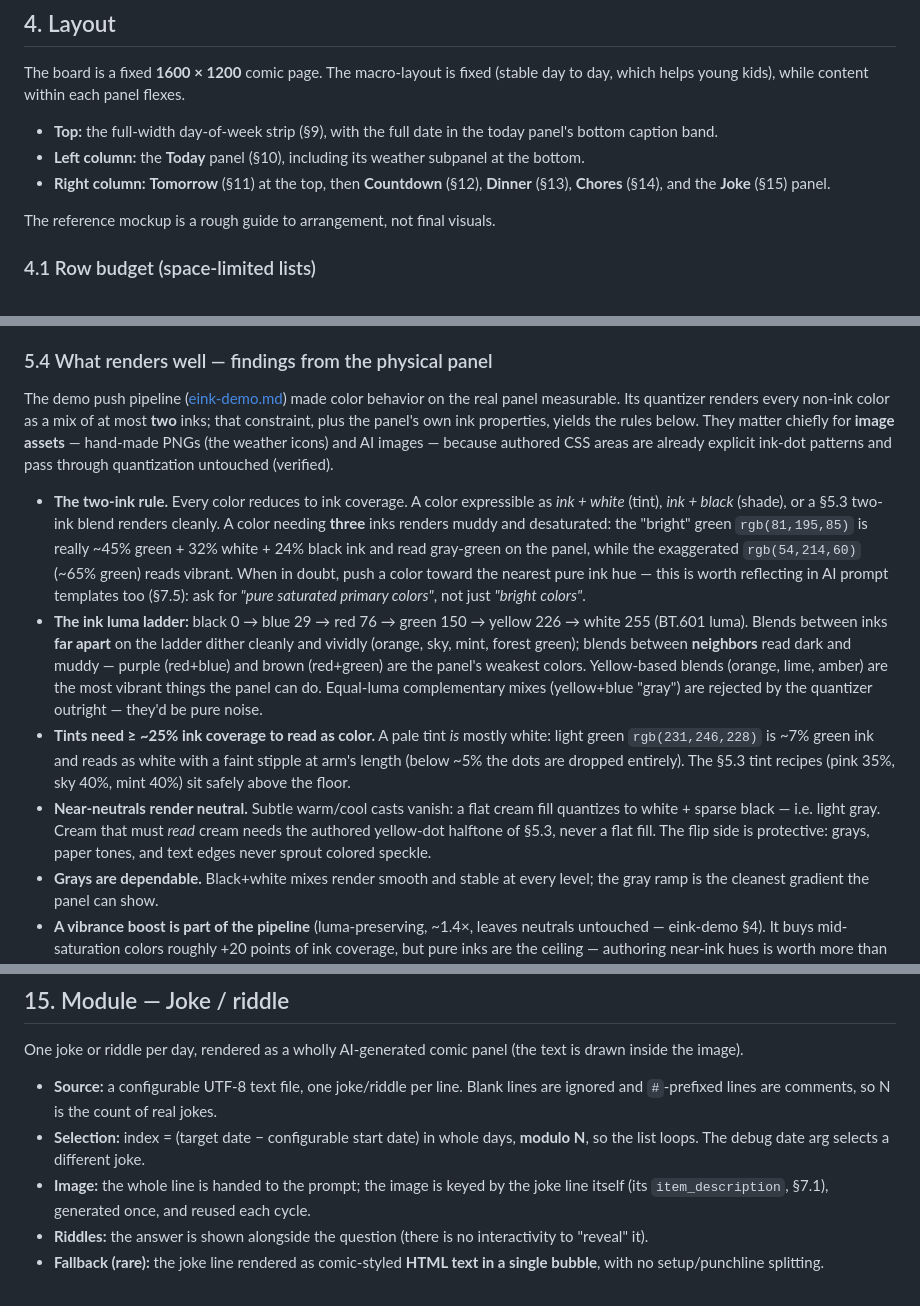
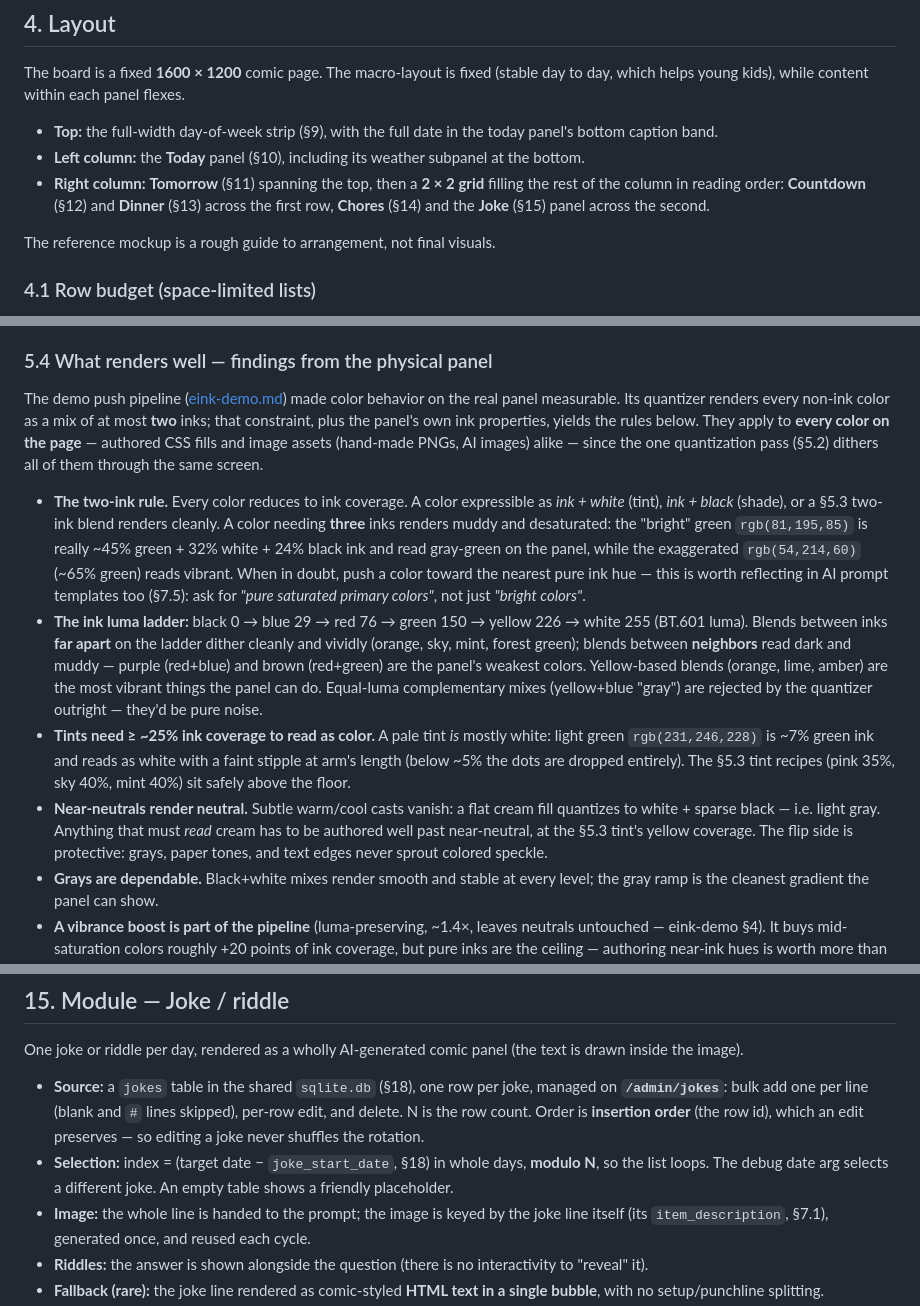
Before and after one commit to jhurstus/kidink, a Markdown page: specs/main.md, 3 parts joined by grey strips. Drawn GitHub-style.

```diff
--- a/specs/main.md
+++ b/specs/main.md
@@ -218,8 +218,10 @@ to day, which helps young kids), while content within each panel flexes.
   panel's bottom caption band.
 - **Left column:** the **Today** panel (§10), including its weather subpanel at the
   bottom.
-- **Right column:** **Tomorrow** (§11) at the top, then **Countdown** (§12),
-  **Dinner** (§13), **Chores** (§14), and the **Joke** (§15) panel.
+- **Right column:** **Tomorrow** (§11) spanning the top, then a **2 × 2 grid**
+  filling the rest of the column in reading order: **Countdown** (§12) and
+  **Dinner** (§13) across the first row, **Chores** (§14) and the **Joke** (§15)
+  panel across the second.
 
 The reference mockup is a rough guide to arrangement, not final visuals.
 
@@ -333,9 +340,9 @@ carries the weekday/weekend split.
 The demo push pipeline ([eink-demo.md](eink-demo.md)) made color behavior on the
 real panel measurable. Its quantizer renders every non-ink color as a mix of at
 most **two** inks; that constraint, plus the panel's own ink properties, yields
-the rules below. They matter chiefly for **image assets** — hand-made PNGs (the
-weather icons) and AI images — because authored CSS areas are already
-explicit ink-dot patterns and pass through quantization untouched (verified).
+the rules below. They apply to **every color on the page** — authored CSS fills
+and image assets (hand-made PNGs, AI images) alike — since the one quantization
+pass (§5.2) dithers all of them through the same screen.
 
 - **The two-ink rule.** Every color reduces to ink coverage. A color expressible
   as *ink + white* (tint), *ink + black* (shade), or a §5.3 two-ink blend
@@ -359,10 +366,10 @@ explicit ink-dot patterns and pass through quantization untouched (verified).
   a faint stipple at arm's length (below ~5% the dots are dropped entirely). The
   §5.3 tint recipes (pink 35%, sky 40%, mint 40%) sit safely above the floor.
 - **Near-neutrals render neutral.** Subtle warm/cool casts vanish: a flat cream
-  fill quantizes to white + sparse black — i.e. light gray. Cream that must
-  *read* cream needs the authored yellow-dot halftone of §5.3, never a flat
-  fill. The flip side is protective: grays, paper tones, and text edges never
-  sprout colored speckle.
+  fill quantizes to white + sparse black — i.e. light gray. Anything that must
+  *read* cream has to be authored well past near-neutral, at the §5.3 tint's
+  yellow coverage. The flip side is protective: grays, paper tones, and text
+  edges never sprout colored speckle.
 - **Grays are dependable.** Black+white mixes render smooth and stable at every
   level; the gray ramp is the cleanest gradient the panel can show.
 - **A vibrance boost is part of the pipeline** (luma-preserving, ~1.4×, leaves
@@ -1024,10 +1054,13 @@ identical to a today/tomorrow list:
 One joke or riddle per day, rendered as a wholly AI-generated comic panel (the text is
 drawn inside the image).
 
-- **Source:** a configurable UTF-8 text file, one joke/riddle per line. Blank lines are
-  ignored and `#`-prefixed lines are comments, so N is the count of real jokes.
-- **Selection:** index = (target date − configurable start date) in whole days, **modulo
-  N**, so the list loops. The debug date arg selects a different joke.
+- **Source:** a `jokes` table in the shared `sqlite.db` (§18), one row per joke, managed
+  on **`/admin/jokes`**: bulk add one per line (blank and `#` lines skipped), per-row
+  edit, and delete. N is the row count. Order is **insertion order** (the row id), which
+  an edit preserves — so editing a joke never shuffles the rotation.
+- **Selection:** index = (target date − `joke_start_date`, §18) in whole days, **modulo
+  N**, so the list loops. The debug date arg selects a different joke. An empty table
+  shows a friendly placeholder.
 - **Image:** the whole line is handed to the prompt; the image is keyed by the joke line
   itself (its `item_description`, §7.1), generated once, and reused each cycle.
 - **Riddles:** the answer is shown alongside the question (there is no interactivity to
```
Also changed, not shown: other parts of specs/main.md (+81 -52 lines).
